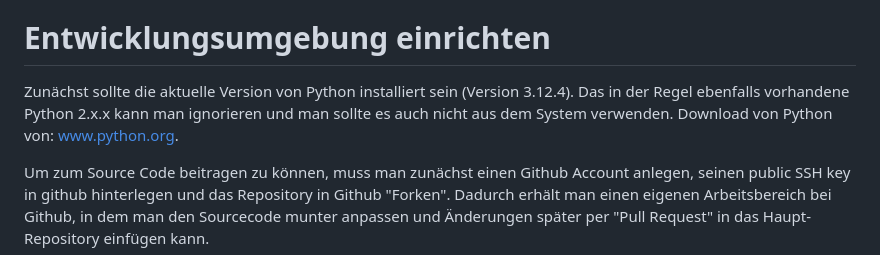
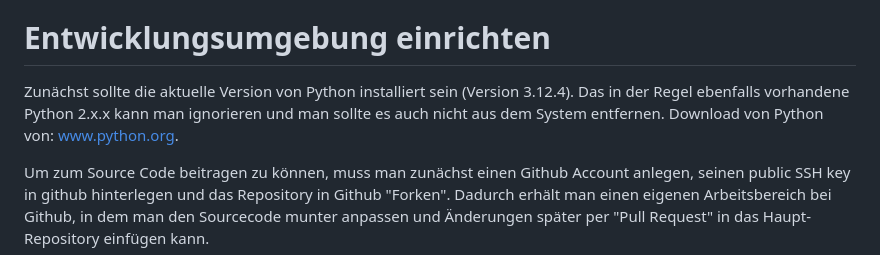
Before and after one commit to peter-englmaier/vds-sternwarte, a Markdown page: README.md, the part around the change. Drawn GitHub-style.

Commit message:
Tippfehler

```diff
--- a/README.md
+++ b/README.md
@@ -21,7 +21,7 @@ Python kann man hier lernen:
 
 # Entwicklungsumgebung einrichten
 
-Zunächst sollte die aktuelle Version von Python installiert sein (Version 3.12.4). Das in der Regel ebenfalls vorhandene Python 2.x.x kann man ignorieren und man sollte es auch nicht aus dem System verwenden. Download von Python von: [www.python.org](https://www.python.org/downloads/release/python-3124/).
+Zunächst sollte die aktuelle Version von Python installiert sein (Version 3.12.4). Das in der Regel ebenfalls vorhandene Python 2.x.x kann man ignorieren und man sollte es auch nicht aus dem System entfernen. Download von Python von: [www.python.org](https://www.python.org/downloads/release/python-3124/).
 
 Um zum Source Code beitragen zu können, muss man zunächst einen Github Account anlegen, seinen public SSH key in github hinterlegen und das Repository in Github "Forken". Dadurch erhält man einen eigenen Arbeitsbereich bei Github, in dem man den Sourcecode munter anpassen und Änderungen später per "Pull Request" in das Haupt-Repository einfügen kann.
 
```
